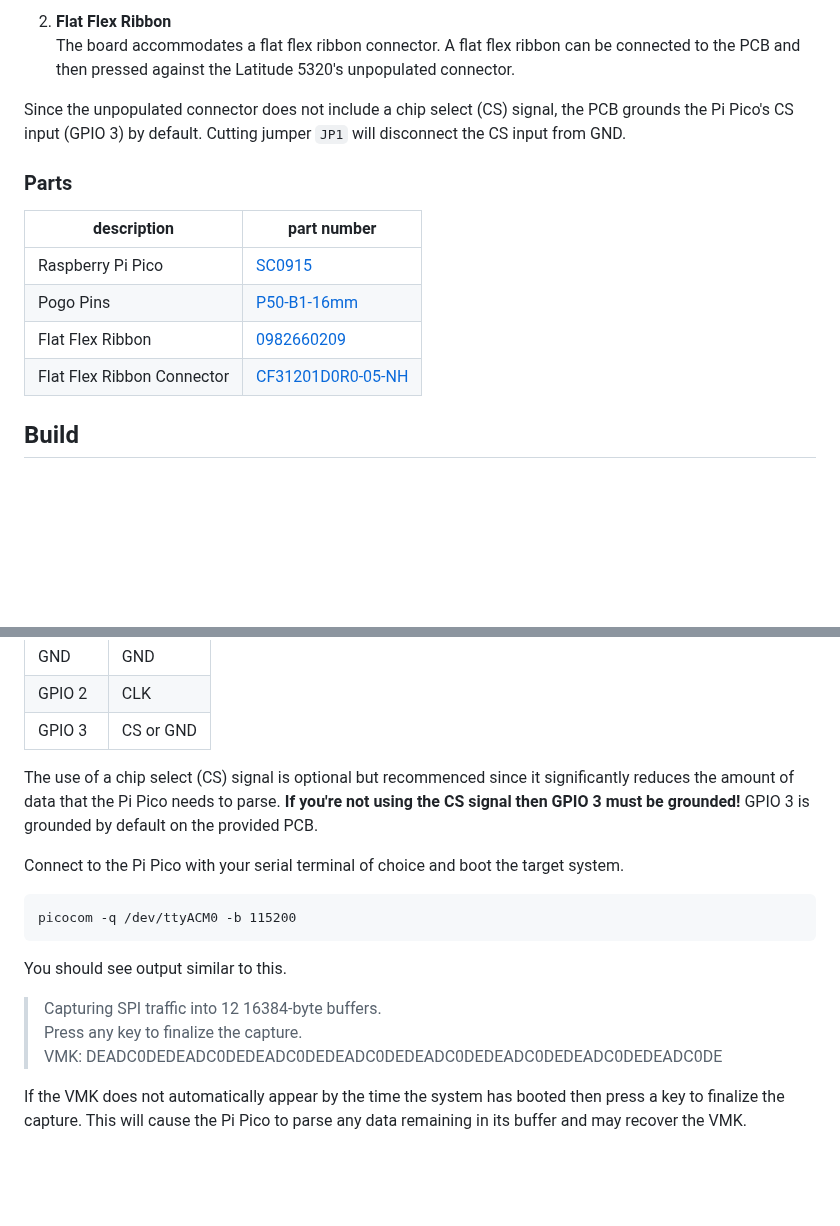
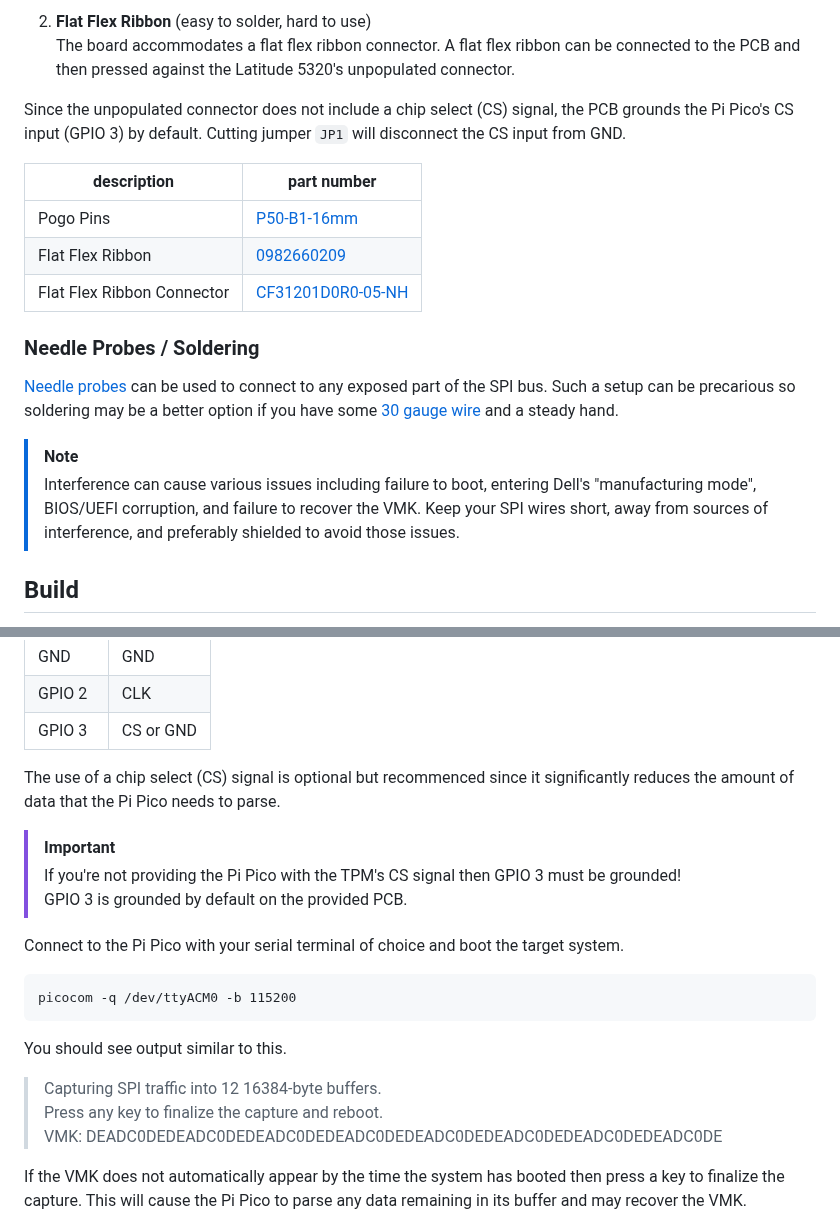
Before and after one commit to decrazyo/pico-tpm-spider, a Markdown page: README.md, 2 parts joined by grey strips. Drawn GitHub-style; blank space fills up the shorter version.

```diff
--- a/README.md
+++ b/README.md
@@ -19,19 +52,26 @@ The board includes footprints for pogo pins that align with the Latitude 5320's
 
-2) **Flat Flex Ribbon**
-The board accommodates a flat flex ribbon connector. A flat flex ribbon can be connected to the PCB and then pressed against the Latitude 5320's unpopulated connector.
-<!-- TODO: insert image of ribbon being used -->
+2) **Flat Flex Ribbon** (easy to solder, hard to use)
+The board accommodates a flat flex ribbon connector.
+A flat flex ribbon can be connected to the PCB and then pressed against the Latitude 5320's unpopulated connector.
 
 Since the unpopulated connector does not include a chip select (CS) signal, the PCB grounds the Pi Pico's CS input (GPIO 3) by default.
 Cutting jumper `JP1` will disconnect the CS input from GND.
 
-
-### Parts
 | description                | part number |
 |----------------------------|-------------|
-| Raspberry Pi Pico          | [SC0915](https://www.digikey.com/en/products/detail/raspberry-pi/SC0915/13624793) |
 | Pogo Pins                  | [P50-B1-16mm](https://www.amazon.com/KooingTech-Pressure-Testing-Fingers-Printed/dp/B0DMGG23QF) |
 | Flat Flex Ribbon           | [0982660209](https://www.digikey.com/en/products/detail/molex/0982660209/2750458) |
 | Flat Flex Ribbon Connector | [CF31201D0R0-05-NH](https://www.digikey.com/en/products/detail/cvilux-usa/CF31201D0R0-05-NH/15792943) |
+
+### Needle Probes / Soldering
+
+[Needle probes](https://sensepeek.com/4x-sq10-probes-with-test-wires) can be used to connect to any exposed part of the SPI bus.
+Such a setup can be precarious so soldering may be a better option if you have some [30 gauge wire](https://www.amazon.com/Jonard-R-30B-0050-Replacement-Kynar-Dispenser/dp/B006C4ABR0) and a steady hand.
+
+> [!NOTE]
+> Interference can cause various issues including
+> failure to boot, entering Dell's "manufacturing mode", BIOS/UEFI corruption, and failure to recover the VMK.
+> Keep your SPI wires short, away from sources of interference, and preferably shielded to avoid those issues.
 
 ## Build
 
@@ -67,8 +107,9 @@ Connect the Pi Pico's pins to your TPM chip according to the following table.
 | GPIO 3   | CS or GND  |
 
 The use of a chip select (CS) signal is optional but recommenced since it significantly reduces the amount of data that the Pi Pico needs to parse.
-**If you're not using the CS signal then GPIO 3 must be grounded!**
-GPIO 3 is grounded by default on the provided PCB.
+> [!IMPORTANT]
+> If you're not providing the Pi Pico with the TPM's CS signal then GPIO 3 must be grounded!
+> GPIO 3 is grounded by default on the provided PCB.
 
 Connect to the Pi Pico with your serial terminal of choice and boot the target system.
 
@@ -79,7 +120,7 @@ picocom -q /dev/ttyACM0 -b 115200
 You should see output similar to this.
 
 > Capturing SPI traffic into 12 16384-byte buffers.
-> Press any key to finalize the capture.
+> Press any key to finalize the capture and reboot.
 > VMK: DEADC0DEDEADC0DEDEADC0DEDEADC0DEDEADC0DEDEADC0DEDEADC0DEDEADC0DE
 
 If the VMK does not automatically appear by the time the system has booted then press a key to finalize the capture.
```
Also changed, not shown: other parts of README.md (+43 -8 lines), img/wson8.png (added), 4 other files.
